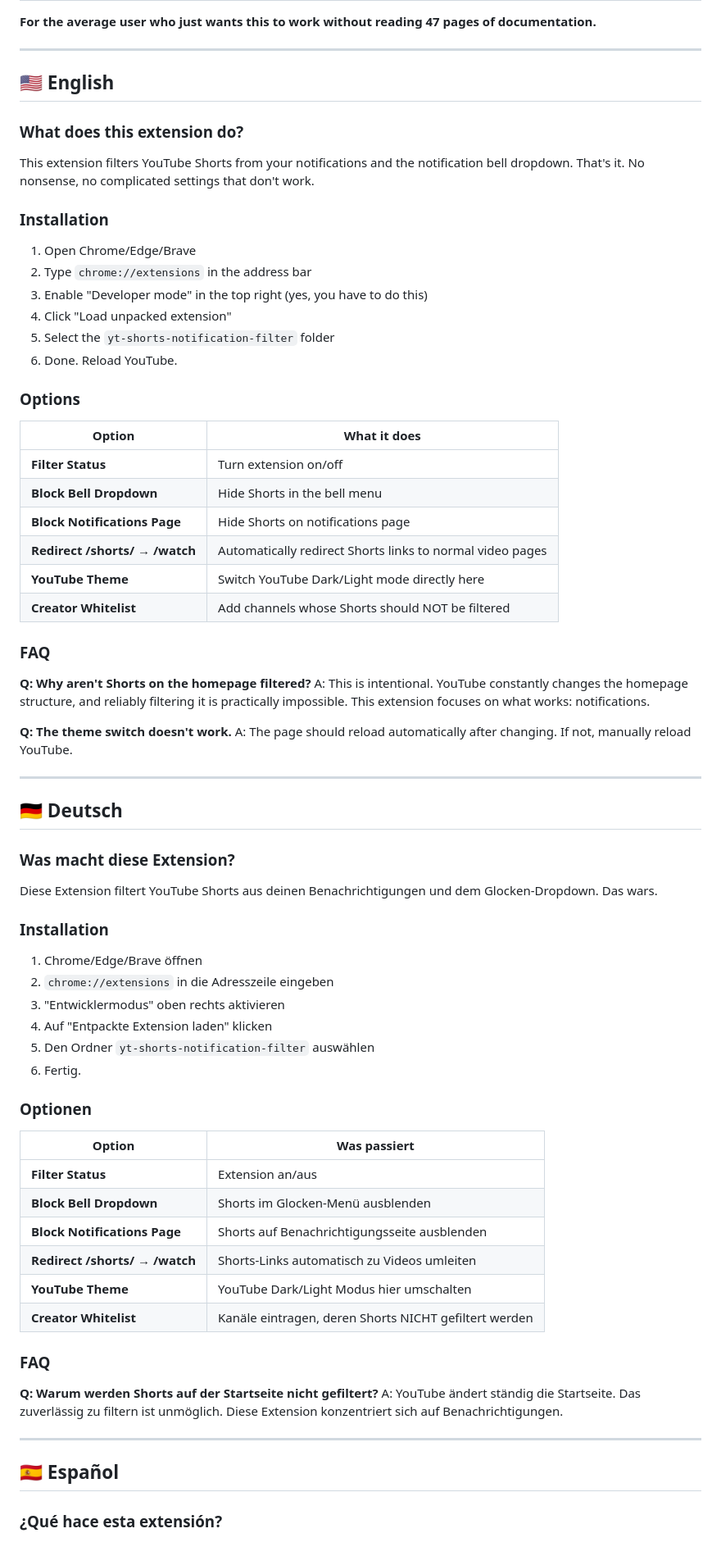
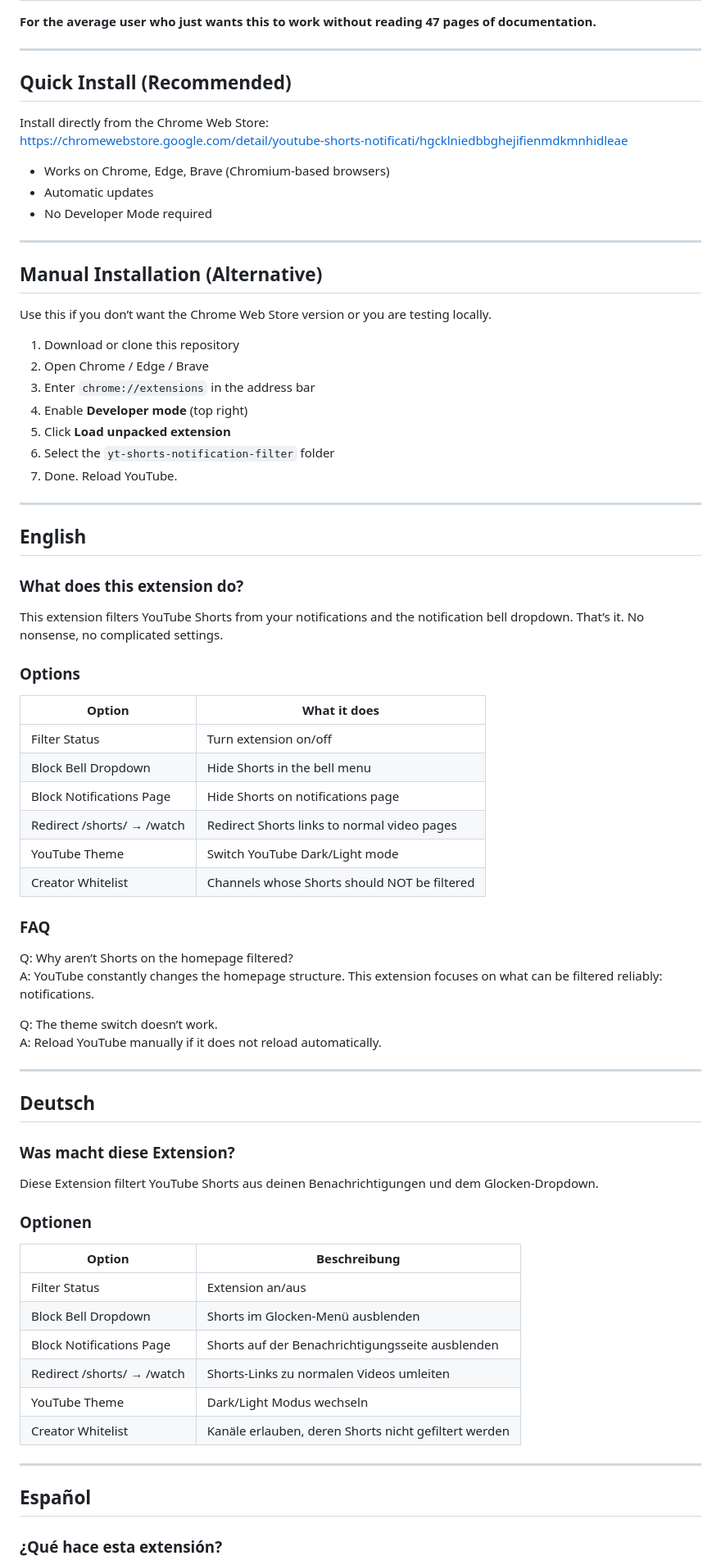
Before and after one commit to itsXactlY/yt-shorts-notification-filter, a Markdown page: README.md, the part around one of its changes. Shown at 82% size. Drawn GitHub-style.

Commit message:
Revise README for better installation guidance
Updated README to improve clarity and organization of installation instructions and options.

```diff
--- a/README.md
+++ b/README.md
@@ -4,76 +4,78 @@
 
 ---
 
-## 🇺🇸 English
+## Quick Install (Recommended)
+
+Install directly from the Chrome Web Store:
+https://chromewebstore.google.com/detail/youtube-shorts-notificati/hgcklniedbbghejifienmdkmnhidleae
+
+- Works on Chrome, Edge, Brave (Chromium-based browsers)
+- Automatic updates
+- No Developer Mode required
+
+---
+
+## Manual Installation (Alternative)
+
+Use this if you don’t want the Chrome Web Store version or you are testing locally.
+
+1. Download or clone this repository
+2. Open Chrome / Edge / Brave
+3. Enter `chrome://extensions` in the address bar
+4. Enable **Developer mode** (top right)
+5. Click **Load unpacked extension**
+6. Select the `yt-shorts-notification-filter` folder
+7. Done. Reload YouTube.
+
+---
+
+## English
 
 ### What does this extension do?
 
-This extension filters YouTube Shorts from your notifications and the notification bell dropdown. That's it. No nonsense, no complicated settings that don't work.
-
-### Installation
-
-1. Open Chrome/Edge/Brave
-2. Type `chrome://extensions` in the address bar
-3. Enable "Developer mode" in the top right (yes, you have to do this)
-4. Click "Load unpacked extension"
-5. Select the `yt-shorts-notification-filter` folder
-6. Done. Reload YouTube.
+This extension filters YouTube Shorts from your notifications and the notification bell dropdown. That’s it. No nonsense, no complicated settings.
 
 ### Options
 
 | Option | What it does |
-|--------|--------------|
-| **Filter Status** | Turn extension on/off |
-| **Block Bell Dropdown** | Hide Shorts in the bell menu |
-| **Block Notifications Page** | Hide Shorts on notifications page |
-| **Redirect /shorts/ → /watch** | Automatically redirect Shorts links to normal video pages |
-| **YouTube Theme** | Switch YouTube Dark/Light mode directly here |
-| **Creator Whitelist** | Add channels whose Shorts should NOT be filtered |
+|------|-------------|
+| Filter Status | Turn extension on/off |
+| Block Bell Dropdown | Hide Shorts in the bell menu |
+| Block Notifications Page | Hide Shorts on notifications page |
+| Redirect /shorts/ → /watch | Redirect Shorts links to normal video pages |
+| YouTube Theme | Switch YouTube Dark/Light mode |
+| Creator Whitelist | Channels whose Shorts should NOT be filtered |
 
 ### FAQ
 
-**Q: Why aren't Shorts on the homepage filtered?**
-A: This is intentional. YouTube constantly changes the homepage structure, and reliably filtering it is practically impossible. This extension focuses on what works: notifications.
+Q: Why aren’t Shorts on the homepage filtered?
+A: YouTube constantly changes the homepage structure. This extension focuses on what can be filtered reliably: notifications.
 
-**Q: The theme switch doesn't work.**
-A: The page should reload automatically after changing. If not, manually reload YouTube.
+Q: The theme switch doesn’t work.
+A: Reload YouTube manually if it does not reload automatically.
 
 ---
 
-## 🇩🇪 Deutsch
+## Deutsch
 
 ### Was macht diese Extension?
 
-Diese Extension filtert YouTube Shorts aus deinen Benachrichtigungen und dem Glocken-Dropdown. Das wars.
-
-### Installation
-
-1. Chrome/Edge/Brave öffnen
-2. `chrome://extensions` in die Adresszeile eingeben
-3. "Entwicklermodus" oben rechts aktivieren
-4. Auf "Entpackte Extension laden" klicken
-5. Den Ordner `yt-shorts-notification-filter` auswählen
-6. Fertig.
+Diese Extension filtert YouTube Shorts aus deinen Benachrichtigungen und dem Glocken-Dropdown.
 
 ### Optionen
 
-| Option | Was passiert |
-|--------|--------------|
-| **Filter Status** | Extension an/aus |
-| **Block Bell Dropdown** | Shorts im Glocken-Menü ausblenden |
-| **Block Notifications Page** | Shorts auf Benachrichtigungsseite ausblenden |
-| **Redirect /shorts/ → /watch** | Shorts-Links automatisch zu Videos umleiten |
-| **YouTube Theme** | YouTube Dark/Light Modus hier umschalten |
-| **Creator Whitelist** | Kanäle eintragen, deren Shorts NICHT gefiltert werden |
-
-### FAQ
-
-**Q: Warum werden Shorts auf der Startseite nicht gefiltert?**
-A: YouTube ändert ständig die Startseite. Das zuverlässig zu filtern ist unmöglich. Diese Extension konzentriert sich auf Benachrichtigungen.
+| Option | Beschreibung |
+|------|--------------|
+| Filter Status | Extension an/aus |
+| Block Bell Dropdown | Shorts im Glocken-Menü ausblenden |
+| Block Notifications Page | Shorts auf der Benachrichtigungsseite ausblenden |
+| Redirect /shorts/ → /watch | Shorts-Links zu normalen Videos umleiten |
+| YouTube Theme | Dark/Light Modus wechseln |
+| Creator Whitelist | Kanäle erlauben, deren Shorts nicht gefiltert werden |
 
 ---
 
-## 🇪🇸 Español
+## Español
 
 ### ¿Qué hace esta extensión?
 
```
Also changed, not shown: other parts of README.md (+24 -38 lines).
